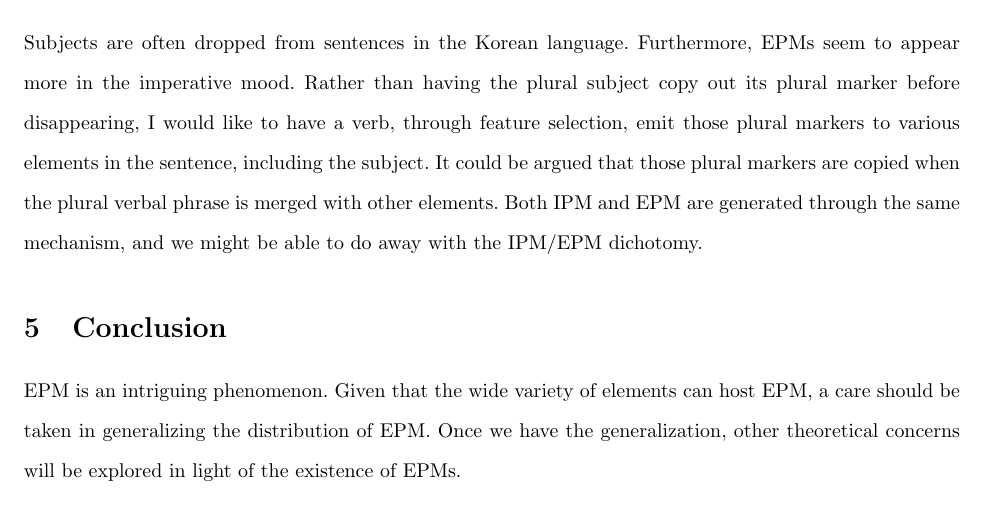
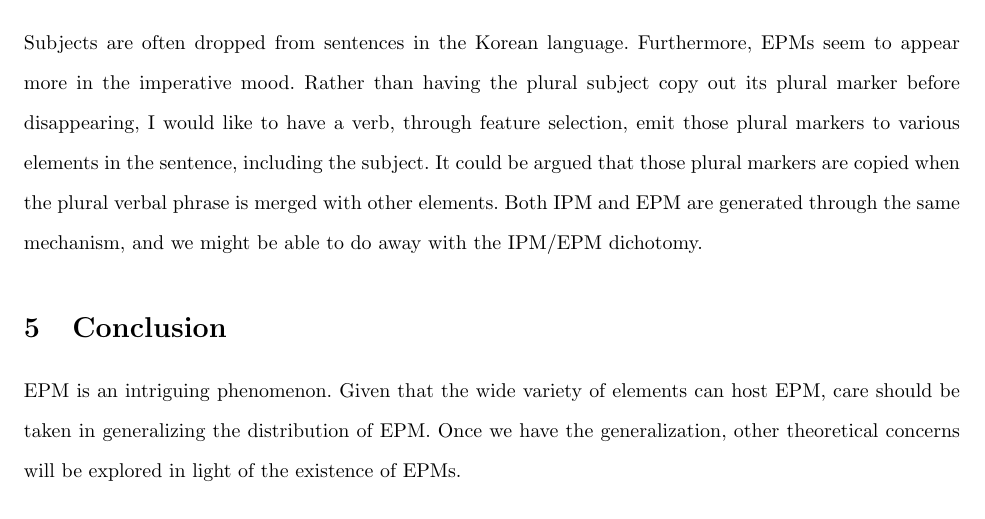
Before and after one commit to chajath/syntax-1-squib, a LaTeX document (main.tex): part of page 3 of 4, cut so that both start at the same text. Compiled offline with pdfLaTeX.

Commit message:
Fixing typo

```diff
--- a/main.tex
+++ b/main.tex
@@ -147,7 +147,7 @@ Subjects are often dropped from sentences in the Korean language. Furthermore, E
 
 \section{Conclusion}
 
-EPM is an intriguing phenomenon. Given that the wide variety of elements can host EPM, a care should be taken in generalizing the distribution of EPM. Once we have the generalization, other theoretical concerns will be explored in light of the existence of EPMs.
+EPM is an intriguing phenomenon. Given that the wide variety of elements can host EPM, care should be taken in generalizing the distribution of EPM. Once we have the generalization, other theoretical concerns will be explored in light of the existence of EPMs.
 
 \singlespacing
 \medskip
```
